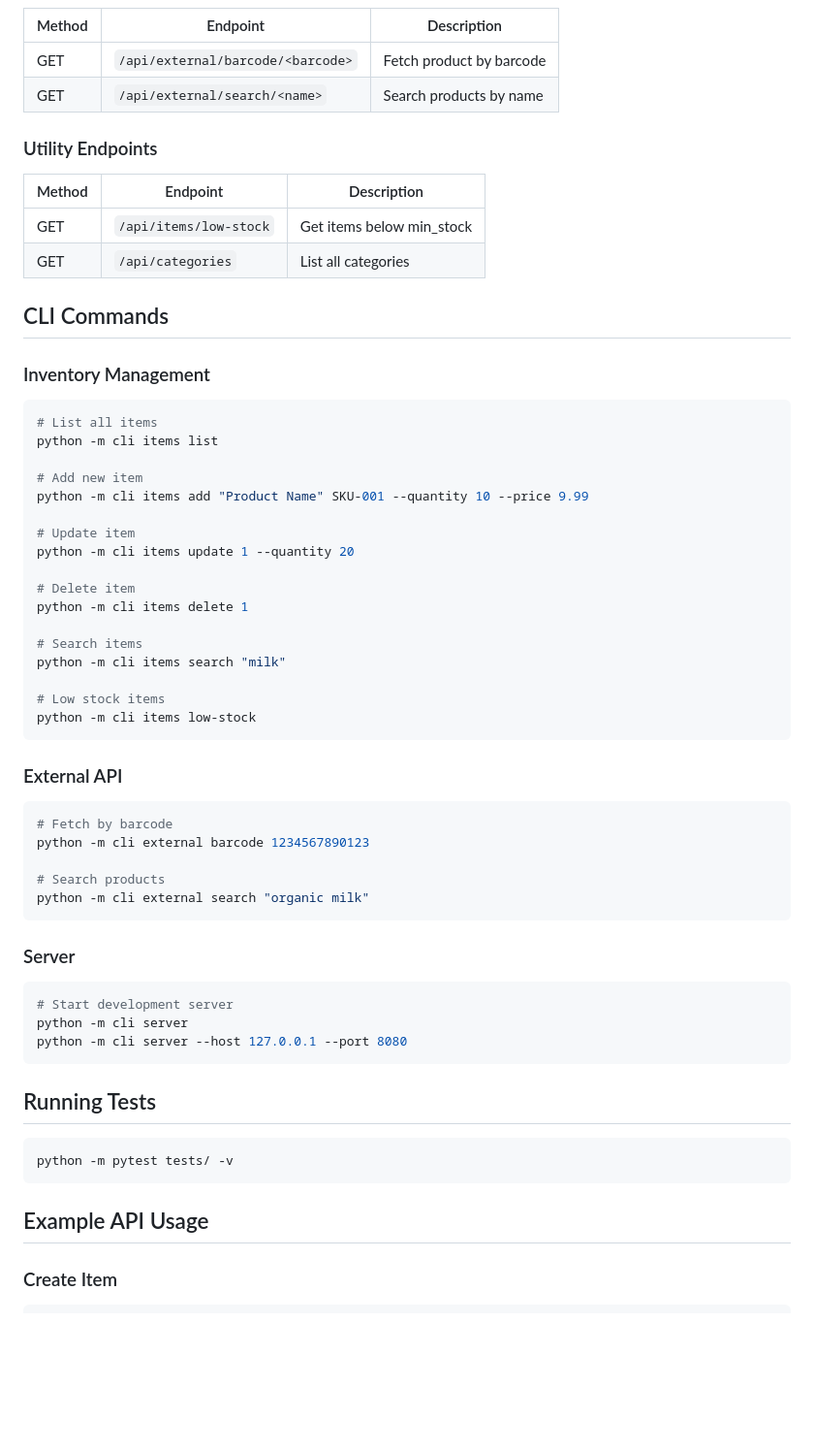
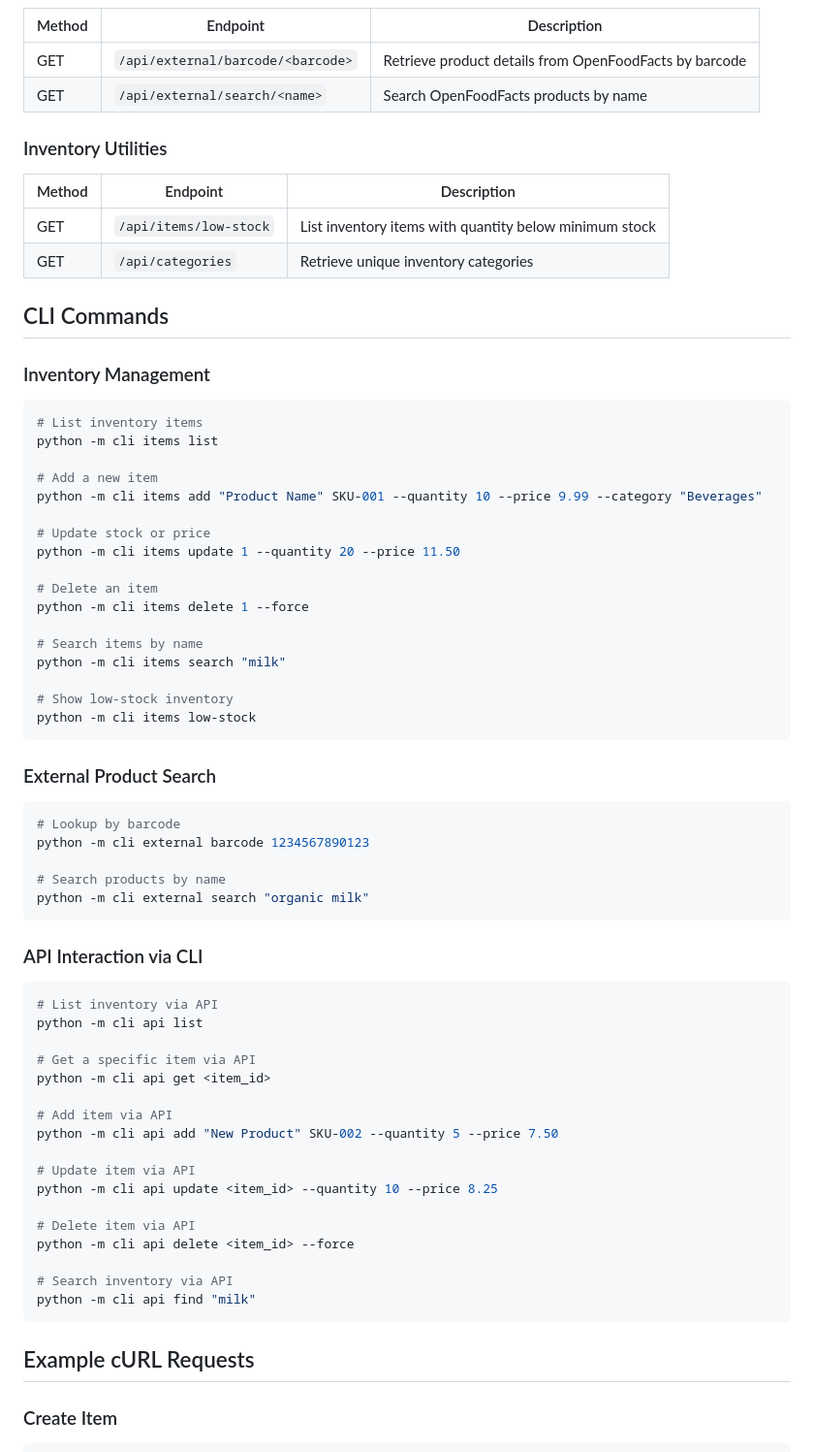
Before and after one commit to kenyilwis-web/Flask--Inventory-Management-System, a Markdown page: README.md, the part around one of its changes. Shown at 97% size. GitHub-like rendering; blank space fills up the shorter version.

````diff
--- a/README.md
+++ b/README.md
@@ -69,65 +83,73 @@ The server will start on `http://0.0.0.0:5000`
 
 | Method | Endpoint | Description |
 |--------|----------|-------------|
-| GET | `/api/external/barcode/<barcode>` | Fetch product by barcode |
-| GET | `/api/external/search/<name>` | Search products by name |
+| GET | `/api/external/barcode/<barcode>` | Retrieve product details from OpenFoodFacts by barcode |
+| GET | `/api/external/search/<name>` | Search OpenFoodFacts products by name |
 
-### Utility Endpoints
+### Inventory Utilities
 
 | Method | Endpoint | Description |
 |--------|----------|-------------|
-| GET | `/api/items/low-stock` | Get items below min_stock |
-| GET | `/api/categories` | List all categories |
+| GET | `/api/items/low-stock` | List inventory items with quantity below minimum stock |
+| GET | `/api/categories` | Retrieve unique inventory categories |
 
 ## CLI Commands
 
 ### Inventory Management
 
 ```bash
-# List all items
+# List inventory items
 python -m cli items list
 
-# Add new item
-python -m cli items add "Product Name" SKU-001 --quantity 10 --price 9.99
+# Add a new item
+python -m cli items add "Product Name" SKU-001 --quantity 10 --price 9.99 --category "Beverages"
 
-# Update item
-python -m cli items update 1 --quantity 20
+# Update stock or price
+python -m cli items update 1 --quantity 20 --price 11.50
 
-# Delete item
-python -m cli items delete 1
+# Delete an item
+python -m cli items delete 1 --force
 
-# Search items
+# Search items by name
 python -m cli items search "milk"
 
-# Low stock items
+# Show low-stock inventory
 python -m cli items low-stock
 ```
 
-### External API
+### External Product Search
 
 ```bash
-# Fetch by barcode
+# Lookup by barcode
 python -m cli external barcode 1234567890123
 
-# Search products
+# Search products by name
 python -m cli external search "organic milk"
 ```
 
-### Server
+### API Interaction via CLI
 
 ```bash
-# Start development server
-python -m cli server
-python -m cli server --host 127.0.0.1 --port 8080
+# List inventory via API
+python -m cli api list
+
+# Get a specific item via API
+python -m cli api get <item_id>
+
+# Add item via API
+python -m cli api add "New Product" SKU-002 --quantity 5 --price 7.50
+
+# Update item via API
+python -m cli api update <item_id> --quantity 10 --price 8.25
+
+# Delete item via API
+python -m cli api delete <item_id> --force
+
+# Search inventory via API
+python -m cli api find "milk"
 ```
 
-## Running Tests
-
-```bash
-python -m pytest tests/ -v
-```
-
-## Example API Usage
+## Example cURL Requests
 
 ### Create Item
 
````
Also changed, not shown: other parts of README.md (+65 -44 lines).
